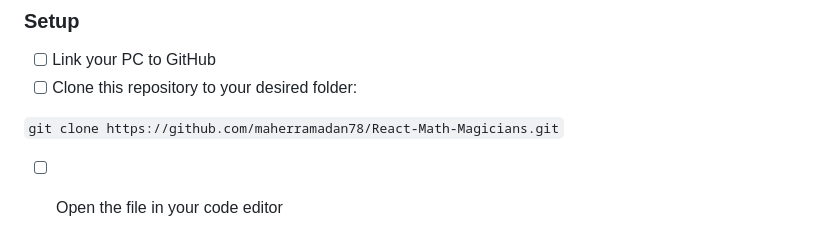
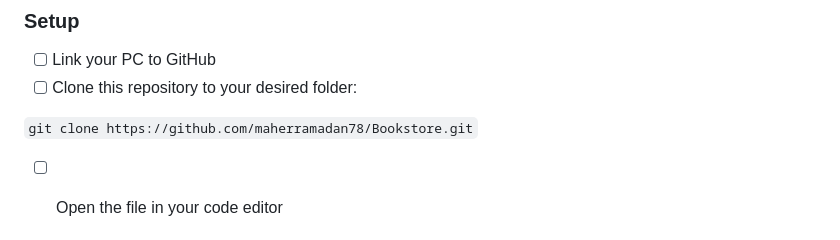
Before and after one commit to maherramadan78/Bookstore, a Markdown page: README.md, the part around the change. Drawn GitHub-style.

```diff
--- a/README.md
+++ b/README.md
@@ -97,7 +97,7 @@ In order to run this project you need:
 - [ ] Clone this repository to your desired folder:
 
 `
-git clone https://github.com/maherramadan78/React-Math-Magicians.git
+git clone https://github.com/maherramadan78/Bookstore.git
 `
 - [ ] Open the file in your code editor
 
```
